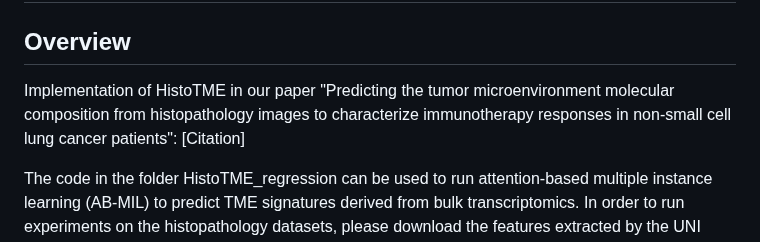
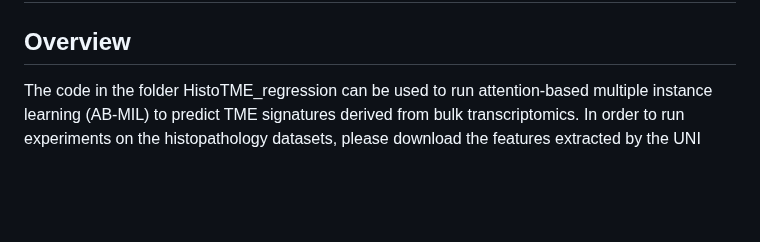
Before and after one commit to spatkar94/HistoTME, a Markdown page: README.md, the part around the change. Rendered like a GitHub page; blank space fills up the shorter version.

```diff
--- a/README.md
+++ b/README.md
@@ -4,9 +4,6 @@ HistoTME
 # Predicting the tumor microenvironment composition and immunotherapy responses in non-small cell lung cancer from digital histopathology images
 
 ## Overview
-Implementation of HistoTME in our paper "Predicting the tumor microenvironment molecular composition from histopathology images to characterize immunotherapy responses in non-small cell lung cancer patients":
-[Citation]
-
 The code in the folder HistoTME_regression can be used to run attention-based multiple instance learning (AB-MIL) to predict TME signatures derived from bulk transcriptomics. In order to run experiments on the histopathology datasets, please download the features extracted by the UNI foundation model for the TCGA and CPTAC H&E whole slide images (WSI).
 
 The code in the folder HistoTME_downstream can be used to run downstream unsupervised clustering analyses and prediction of immune checkpoint inhibitor response in NSCLC patients. Prior to running these experiments, features must be extracted from the WSIs.
```
